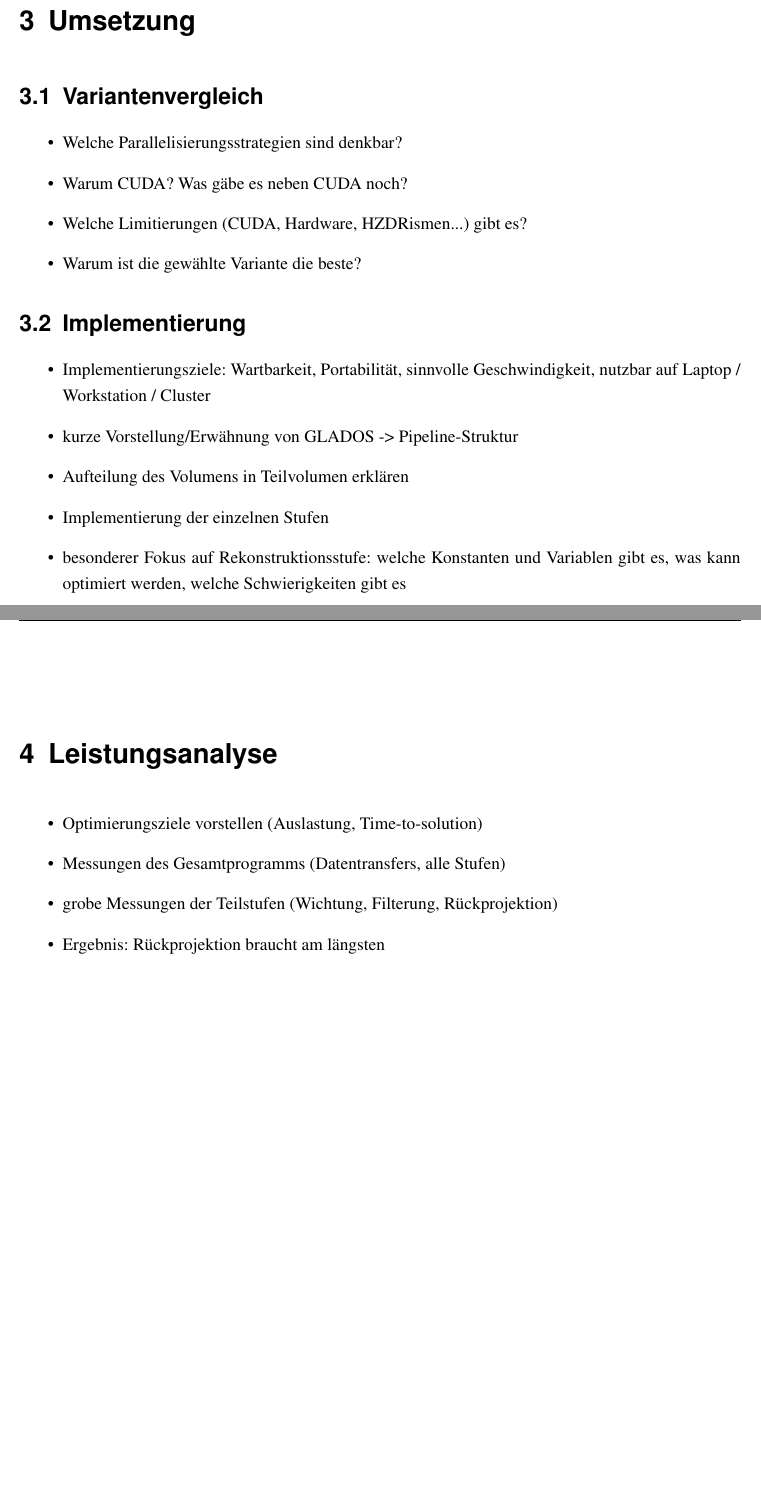
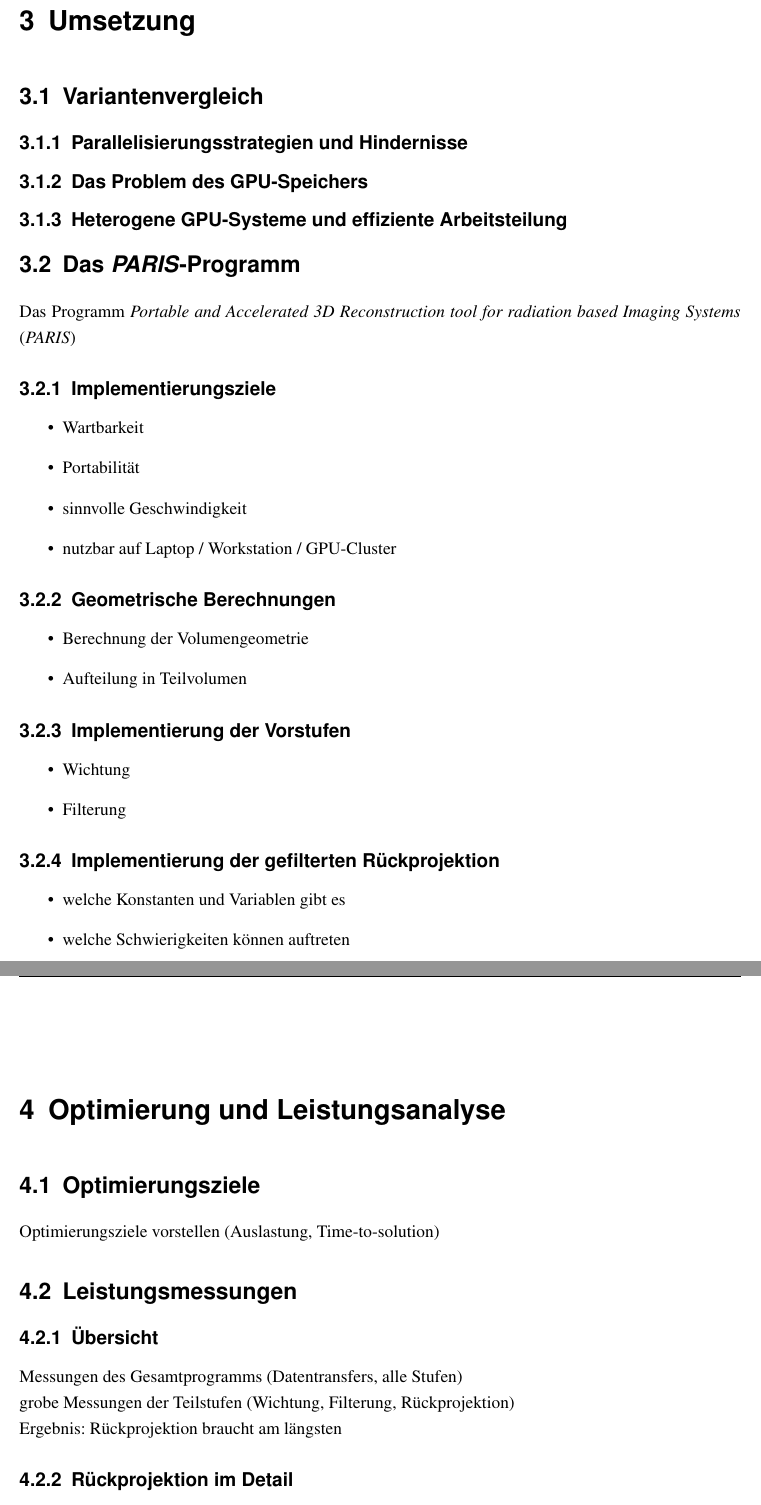
Before and after one commit to j-stephan/gb, a LaTeX thesis (paper/main.tex, which reads paper/leistungsanalyse.tex, paper/umsetzung.tex, paper/zihpub.cls): two parts of pages 6 and 7 of 12 before the commit and two parts of pages 7 and 8 of 13 after it, joined at a grey line, cut so that both start at the same text, the shorter picture padded with empty space. Compiled offline with pdfLaTeX.

Commit message:
Current status

```diff
--- a/paper/leistungsanalyse.tex
+++ b/paper/leistungsanalyse.tex
@@ -1,9 +1,21 @@
-\chapter{Leistungsanalyse}
+\chapter{Optimierung und Leistungsanalyse}
 
-\begin{itemize}
-    \item Optimierungsziele vorstellen (Auslastung, Time-to-solution)
-    \item Messungen des Gesamtprogramms (Datentransfers, alle Stufen)
-    \item grobe Messungen der Teilstufen (Wichtung, Filterung, Rückprojektion)
-    \item Ergebnis: Rückprojektion braucht am längsten
-    \item detaillierte Messungen der Rückprojektion (Registerverbrauch, GPU-Auslastung, ...)
-\end{itemize}
+\section{Optimierungsziele}
+
+Optimierungsziele vorstellen (Auslastung, Time-to-solution)
+
+\section{Leistungsmessungen}
+
+\subsection{Übersicht}
+
+Messungen des Gesamtprogramms (Datentransfers, alle Stufen)
+
+grobe Messungen der Teilstufen (Wichtung, Filterung, Rückprojektion)
+
+Ergebnis: Rückprojektion braucht am längsten
+
+\subsection{Rückprojektion im Detail}
+
+detaillierte Messungen der Rückprojektion (Registerverbrauch, GPU-Auslastung, etc)
+
+\subsection{Vergleich mit der Literatur}
--- a/paper/main.tex
+++ b/paper/main.tex
@@ -2,7 +2,7 @@
 
 \usepackage{datetime}
 \usepackage{etoolbox}
-\usepackage[acronyms]{glossaries}
+\usepackage[acronyms,nomain,nonumberlist,xindy]{glossaries}
 \usepackage[section]{minted}
 \usepackage{tcolorbox}
 
@@ -22,10 +22,13 @@
 \acknowledgments{Vielleicht die HZDR-Betreuer lieber hier nennen?}
 \bibfiles{bibliography.bib}
 
+\makeglossaries
 \newacronym{fdk}{FDK-Algorithmus}{Feldkamp-Davis-Kress-Algorithmus}
 \newacronym{hzdr}{HZDR}{Helmholtz-Zentrum Dresden-Rossendorf}
 \newacronym{cuda}{CUDA{\textregistered}}{NVIDIA{\textregistered} CUDA{\textregistered}}
 \newacronym{paris}{\textit{PARIS}}{\textit{Portable and Accelerated 3D Reconstruction tool for radiation based Imaging
                                   Systems}}
 
+\deftranslation[to=German]{Acronyms}{Abkürzungsverzeichnis}
+
 \begin{document}
--- a/paper/umsetzung.tex
+++ b/paper/umsetzung.tex
@@ -2,21 +2,42 @@
 
 \section{Variantenvergleich}
 
+\subsection{Parallelisierungsstrategien und Hindernisse}
+
+\subsection{Das Problem des GPU-Speichers}
+
+\subsection{Heterogene GPU-Systeme und effiziente Arbeitsteilung}
+
+\section{Das \textit{PARIS}-Programm}
+
+Das Programm \gls{paris}
+
+\subsection{Implementierungsziele}
+
 \begin{itemize}
-    \item Welche Parallelisierungsstrategien sind denkbar?
-    \item Warum CUDA? Was gäbe es neben CUDA noch?
-    \item Welche Limitierungen (CUDA, Hardware, HZDRismen...) gibt es?
-    \item Warum ist die gewählte Variante die beste?
+    \item Wartbarkeit
+    \item Portabilität
+    \item sinnvolle Geschwindigkeit
+    \item nutzbar auf Laptop / Workstation / GPU-Cluster
 \end{itemize}
 
-\section{Implementierung}
+\subsection{Geometrische Berechnungen}
 
 \begin{itemize}
-    \item Implementierungsziele: Wartbarkeit, Portabilität, sinnvolle Geschwindigkeit, nutzbar auf Laptop / Workstation
-          / Cluster
-    \item kurze Vorstellung/Erwähnung von GLADOS -> Pipeline-Struktur
-    \item Aufteilung des Volumens in Teilvolumen erklären
-    \item Implementierung der einzelnen Stufen
-    \item besonderer Fokus auf Rekonstruktionsstufe: welche Konstanten und Variablen gibt es, was kann optimiert werden,
-          welche Schwierigkeiten gibt es
+    \item Berechnung der Volumengeometrie
+    \item Aufteilung in Teilvolumen
 \end{itemize}
+
+\subsection{Implementierung der Vorstufen}
+
+\begin{itemize}
+    \item Wichtung
+    \item Filterung
+\end{itemize}
+
+\subsection{Implementierung der gefilterten Rückprojektion}
+
+\begin{itemize}
+    \item welche Konstanten und Variablen gibt es
+    \item welche Schwierigkeiten können auftreten
+\end{itemize}
--- a/paper/zihpub.cls
+++ b/paper/zihpub.cls
@@ -458,6 +458,7 @@ Wissenschaftlichen Hochleistungsrechnen''}
 % Sprach-Dateien
 \if@german%
   \RequirePackage[american,main=ngerman]{babel}
+  \RequirePackage[ngerman]{translator}
 \else
   \RequirePackage[main=american,ngerman]{babel}
 \fi
```
Also changed, not shown: paper/einleitung.tex (+0 -2 lines), paper/grundlagen.tex (+5 -6 lines), paper/Makefile, paper/main.tex (2 more changed lines).
